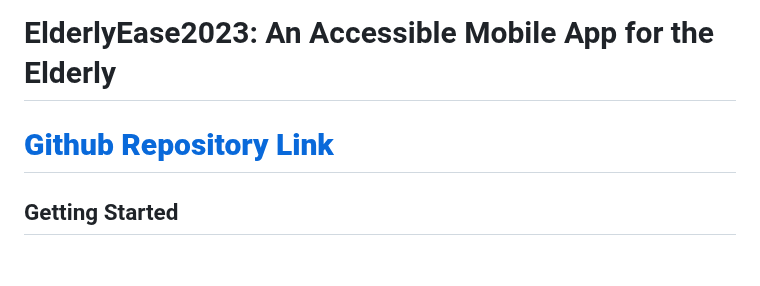
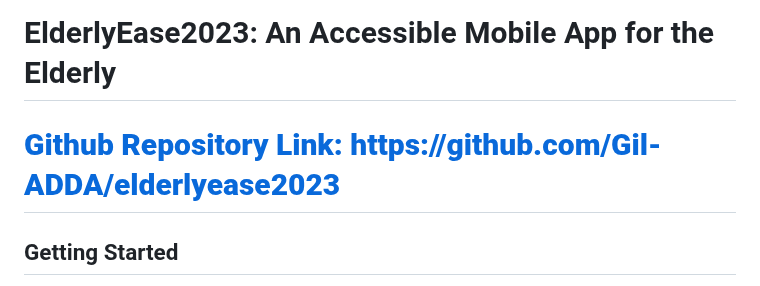
Before and after one commit to Gil-ADDA/elderlyease2023, a Markdown page: README.md, the part around the change. Rendered like a GitHub page; blank space fills up the shorter version.

```diff
--- a/README.md
+++ b/README.md
@@ -1,10 +1,10 @@
 # ElderlyEase2023: An Accessible Mobile App for the Elderly
-
 <p align="center">
   <a href="https://github.com/Gil-ADDA/elderlyease2023">
-    <h1><b>Github Repository Link</b></h1>
+    <h1><b>Github Repository Link: https://github.com/Gil-ADDA/elderlyease2023</b></h1>
   </a>
 </p>
+
 
 
 
```
